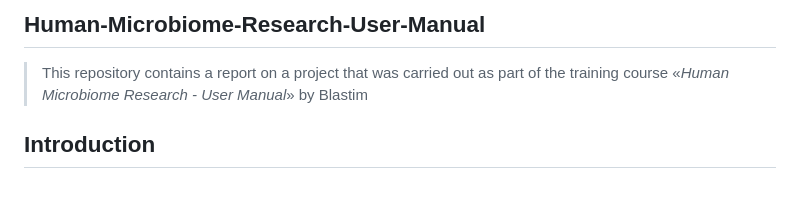
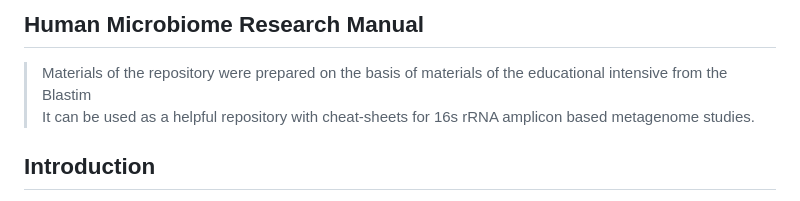
Before and after one commit to iliapopov17/Human-Microbiome-Research-Manual, a Markdown page: README.md, the part around the change. Rendered like a GitHub page.

```diff
--- a/README.md
+++ b/README.md
@@ -1,5 +1,7 @@
-## Human-Microbiome-Research-User-Manual
-> This repository contains a report on a project that was carried out as part of the training course «_Human Microbiome Research - User Manual_» by Blastim
+## Human Microbiome Research Manual
+
+> Materials of the repository were prepared on the basis of materials of the educational intensive from the Blastim<br>
+> It can be used as a helpful repository with cheat-sheets for 16s rRNA amplicon based metagenome studies.
 
 ## Introduction
 The gut microbiome plays a crucial role in human health, influencing immune responses, metabolism, and disease susceptibility. Crohn’s Disease, a chronic inflammatory bowel disease, has been associated with microbial dysbiosis. Understanding the microbial alterations in Crohn’s Disease can provide insights into disease mechanisms and potential therapeutic targets.
```
